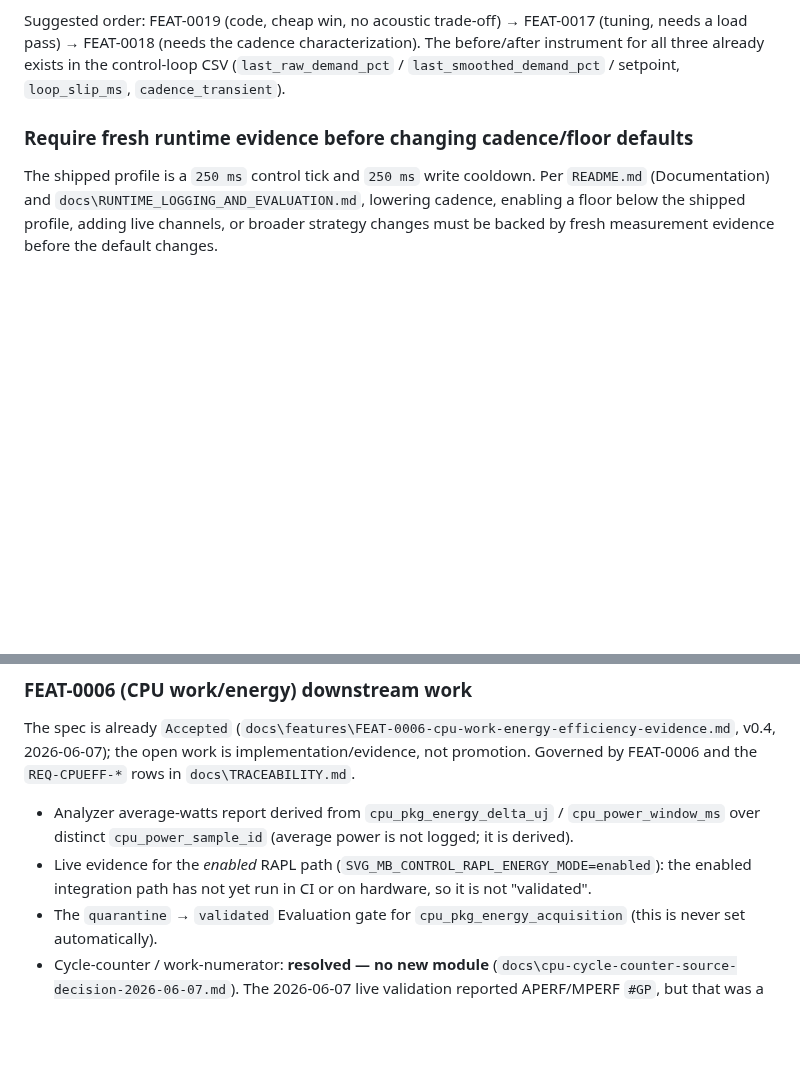
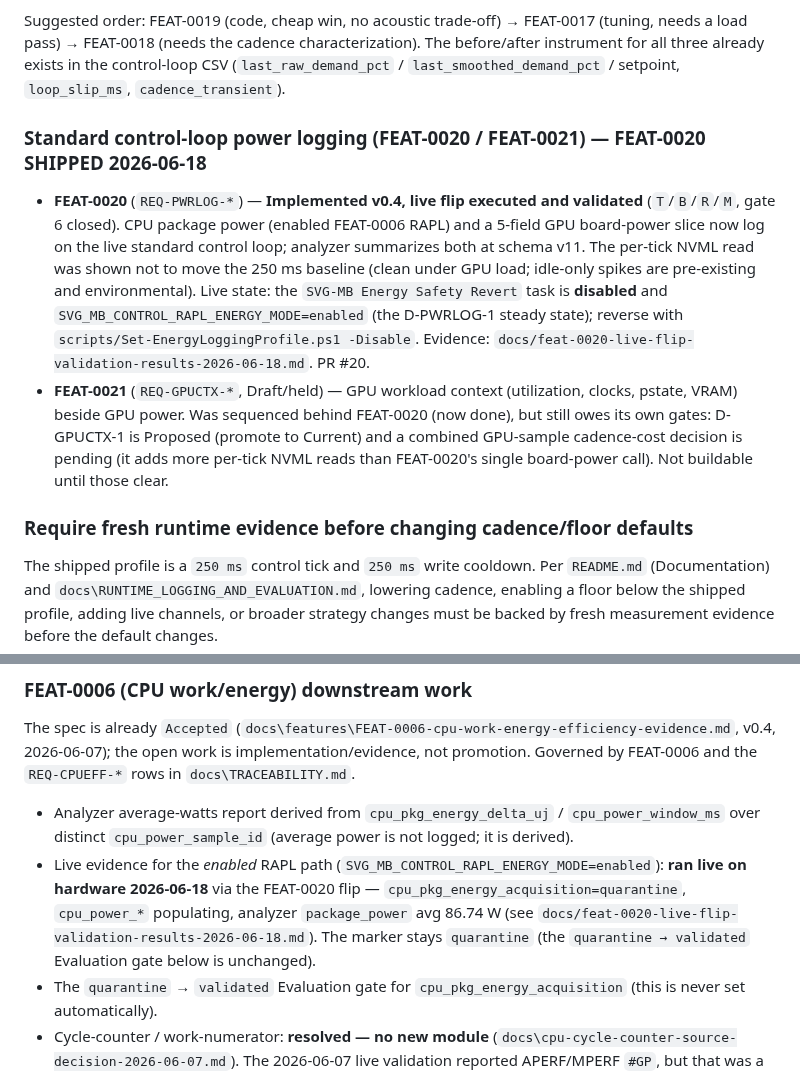
Before and after one commit to espensev/SVG-MB-Control, a Markdown page: docs/next_steps.md, 2 parts joined by grey strips. GitHub-like rendering; blank space fills up the shorter version.

Commit message:
docs: refresh FEAT-0006 enabled RAPL status

```diff
--- a/docs/next_steps.md
+++ b/docs/next_steps.md
@@ -101,6 +101,23 @@ before/after instrument for all three already exists in the control-loop CSV
 (`last_raw_demand_pct` / `last_smoothed_demand_pct` / setpoint, `loop_slip_ms`,
 `cadence_transient`).
 
+### Standard control-loop power logging (FEAT-0020 / FEAT-0021) — FEAT-0020 SHIPPED 2026-06-18
+
+- **FEAT-0020** (`REQ-PWRLOG-*`) — **Implemented v0.4, live flip executed and
+  validated** (`T`/`B`/`R`/`M`, gate 6 closed). CPU package power (enabled FEAT-0006
+  RAPL) and a 5-field GPU board-power slice now log on the live standard control
+  loop; analyzer summarizes both at schema v11. The per-tick NVML read was shown not
+  to move the 250 ms baseline (clean under GPU load; idle-only spikes are pre-existing
+  and environmental). Live state: the `SVG-MB Energy Safety Revert` task is **disabled**
+  and `SVG_MB_CONTROL_RAPL_ENERGY_MODE=enabled` (the D-PWRLOG-1 steady state);
+  reverse with `scripts/Set-EnergyLoggingProfile.ps1 -Disable`. Evidence:
+  `docs/feat-0020-live-flip-validation-results-2026-06-18.md`. PR #20.
+- **FEAT-0021** (`REQ-GPUCTX-*`, Draft/held) — GPU workload context (utilization,
+  clocks, pstate, VRAM) beside GPU power. Was sequenced behind FEAT-0020 (now done),
+  but still owes its own gates: D-GPUCTX-1 is Proposed (promote to Current) and a
+  combined GPU-sample cadence-cost decision is pending (it adds more per-tick NVML
+  reads than FEAT-0020's single board-power call). Not buildable until those clear.
+
 ### Require fresh runtime evidence before changing cadence/floor defaults
 The shipped profile is a `250 ms` control tick and `250 ms` write cooldown. Per
 `README.md` (Documentation) and `docs\RUNTIME_LOGGING_AND_EVALUATION.md`, lowering
@@ -125,8 +142,11 @@ Governed by FEAT-0006 and the `REQ-CPUEFF-*` rows in `docs\TRACEABILITY.md`.
   `cpu_power_window_ms` over distinct `cpu_power_sample_id` (average power is not
   logged; it is derived).
 - Live evidence for the *enabled* RAPL path
-  (`SVG_MB_CONTROL_RAPL_ENERGY_MODE=enabled`): the enabled integration path has
-  not yet run in CI or on hardware, so it is not "validated".
+  (`SVG_MB_CONTROL_RAPL_ENERGY_MODE=enabled`): **ran live on hardware 2026-06-18**
+  via the FEAT-0020 flip — `cpu_pkg_energy_acquisition=quarantine`, `cpu_power_*`
+  populating, analyzer `package_power` avg 86.74 W (see
+  `docs/feat-0020-live-flip-validation-results-2026-06-18.md`). The marker stays
+  `quarantine` (the `quarantine → validated` Evaluation gate below is unchanged).
 - The `quarantine` → `validated` Evaluation gate for `cpu_pkg_energy_acquisition`
   (this is never set automatically).
 - Cycle-counter / work-numerator: **resolved — no new module**
```
